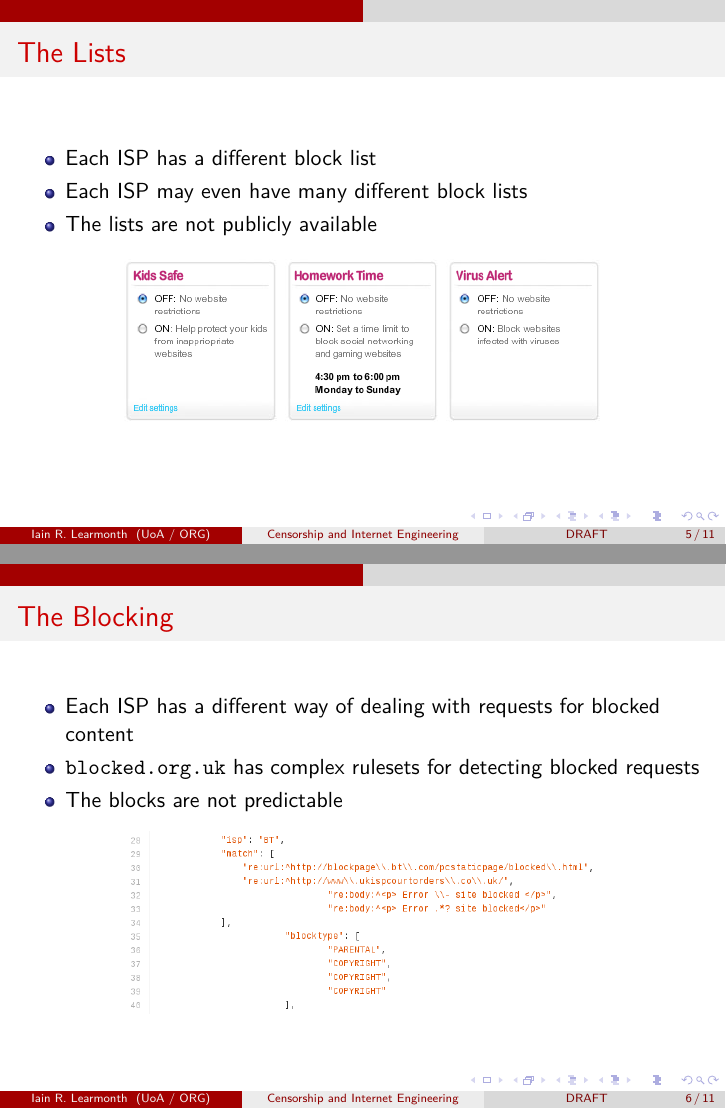
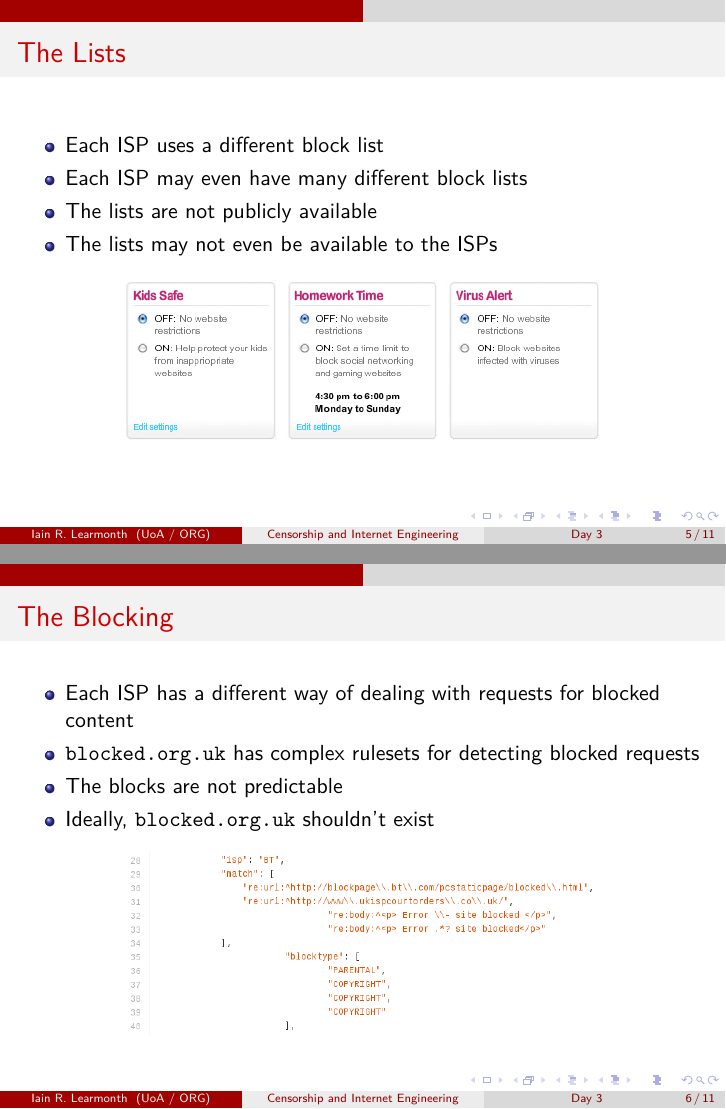
Before and after one commit to irl/31c3-ooni-slide-decks, LaTeX slides (lightning-censorship-and-engineering/31c3-lightning-censorship-and-engineering.tex): pages 5 and 6 of 11, joined at a grey line. Compiled offline with XeLaTeX.

Commit message:
Final changes

```diff
--- a/lightning-censorship-and-engineering/31c3-lightning-censorship-and-engineering.tex
+++ b/lightning-censorship-and-engineering/31c3-lightning-censorship-and-engineering.tex
@@ -7,7 +7,7 @@
 \title{Censorship and Internet Engineering}
 \author[Iain R. Learmonth]{Iain R. Learmonth \\ $<$irl@fsfe.org$>$ \\ 0x56FF9EA4E9846C49}
 \institute[UoA / ORG]{University of Aberdeen / Open Rights Group}
-\date{DRAFT}
+\date[Day 3]{Day 3 / Lightning Talks}
 
 \begin{document}
 
@@ -55,9 +55,10 @@
 \begin{frame}
 	\frametitle{The Lists}
 	\begin{itemize}
-		\item{Each ISP has a different block list}
+		\item{Each ISP uses a different block list}
 		\item{Each ISP may even have many different block lists}
 		\item{The lists are not publicly available}
+		\item{The lists may not even be available to the ISPs}
 	\end{itemize}
 	\begin{center}
 		\includegraphics[width=0.7\textwidth]{talktalk.png}
@@ -70,6 +71,7 @@
 		\item{Each ISP has a different way of dealing with requests for blocked content}
 		\item{\url{blocked.org.uk} has complex rulesets for detecting blocked requests}
 		\item{The blocks are not predictable}
+		\item{Ideally, \url{blocked.org.uk} shouldn't exist}
 	\end{itemize}
 	\begin{center}
 		\includegraphics[width=0.7\textwidth]{blockedrules.png}
```
Also changed, not shown: lightning-ooni/31c3-lightning-ooni.tex (+1 -1 lines), 31c3-lightning-censorship-and-engineering.pdf, 31c3-lightning-ooni.pdf, lightning-censorship-and-engineering/31c3-lightning-censorship-and-engineering.tex (3 more changed lines).
